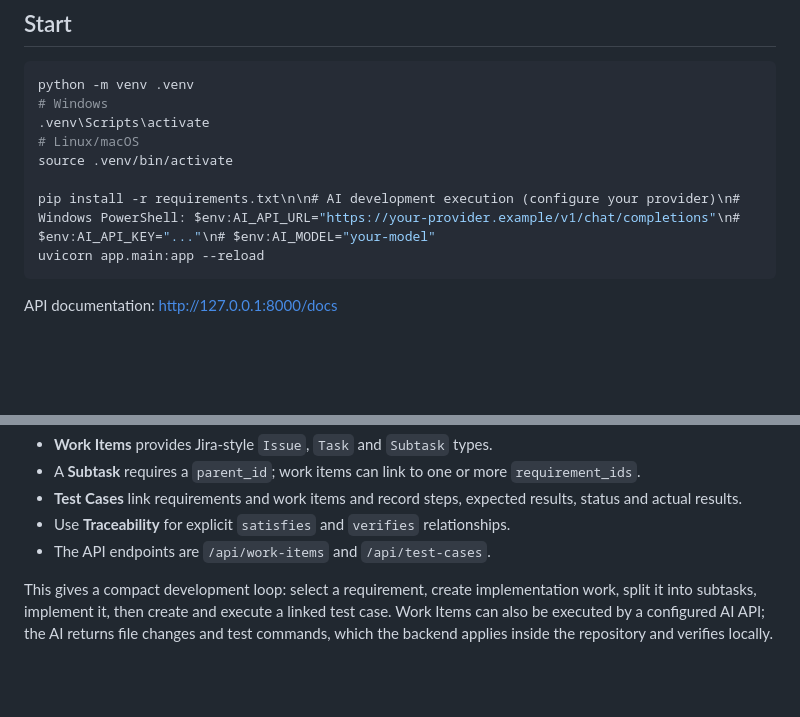
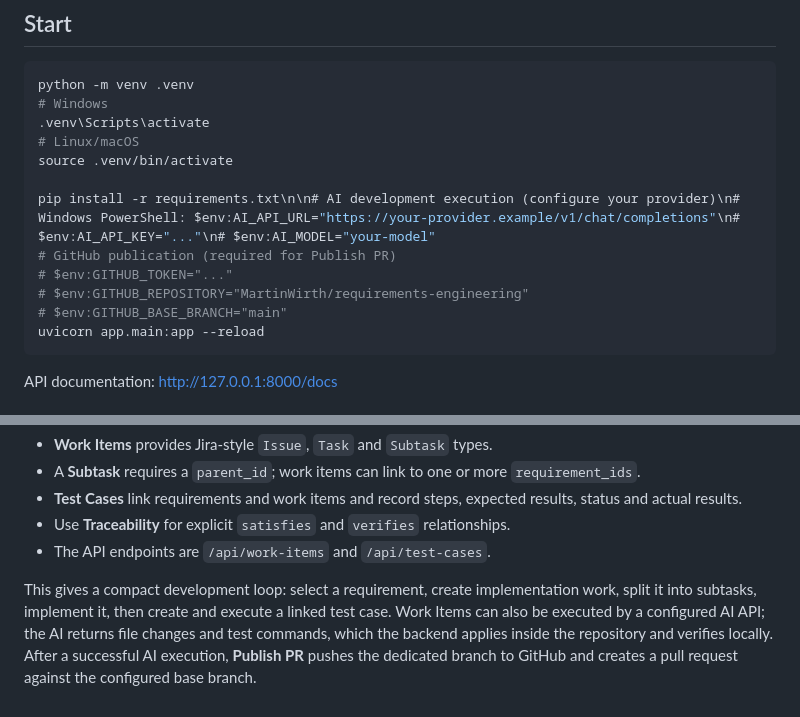
Before and after one commit to MartinWirth/requirements-engineering, a Markdown page: README.md, 2 parts joined by grey strips. GitHub-like rendering; blank space fills up the shorter version.

Commit message:
Document GitHub pull request publication

````diff
--- a/README.md
+++ b/README.md
@@ -75,6 +75,10 @@ python -m venv .venv
 source .venv/bin/activate
 
 pip install -r requirements.txt\n\n# AI development execution (configure your provider)\n# Windows PowerShell: $env:AI_API_URL="https://your-provider.example/v1/chat/completions"\n# $env:AI_API_KEY="..."\n# $env:AI_MODEL="your-model"
+# GitHub publication (required for Publish PR)
+# $env:GITHUB_TOKEN="..."
+# $env:GITHUB_REPOSITORY="MartinWirth/requirements-engineering"
+# $env:GITHUB_BASE_BRANCH="main"
 uvicorn app.main:app --reload
 ```
 
@@ -99,4 +103,4 @@ Requirements are now connected to implementation work and verification:
 - Use **Traceability** for explicit `satisfies` and `verifies` relationships.
 - The API endpoints are `/api/work-items` and `/api/test-cases`.
 
-This gives a compact development loop: select a requirement, create implementation work, split it into subtasks, implement it, then create and execute a linked test case. Work Items can also be executed by a configured AI API; the AI returns file changes and test commands, which the backend applies inside the repository and verifies locally.
+This gives a compact development loop: select a requirement, create implementation work, split it into subtasks, implement it, then create and execute a linked test case. Work Items can also be executed by a configured AI API; the AI returns file changes and test commands, which the backend applies inside the repository and verifies locally. After a successful AI execution, **Publish PR** pushes the dedicated branch to GitHub and creates a pull request against the configured base branch.
````
